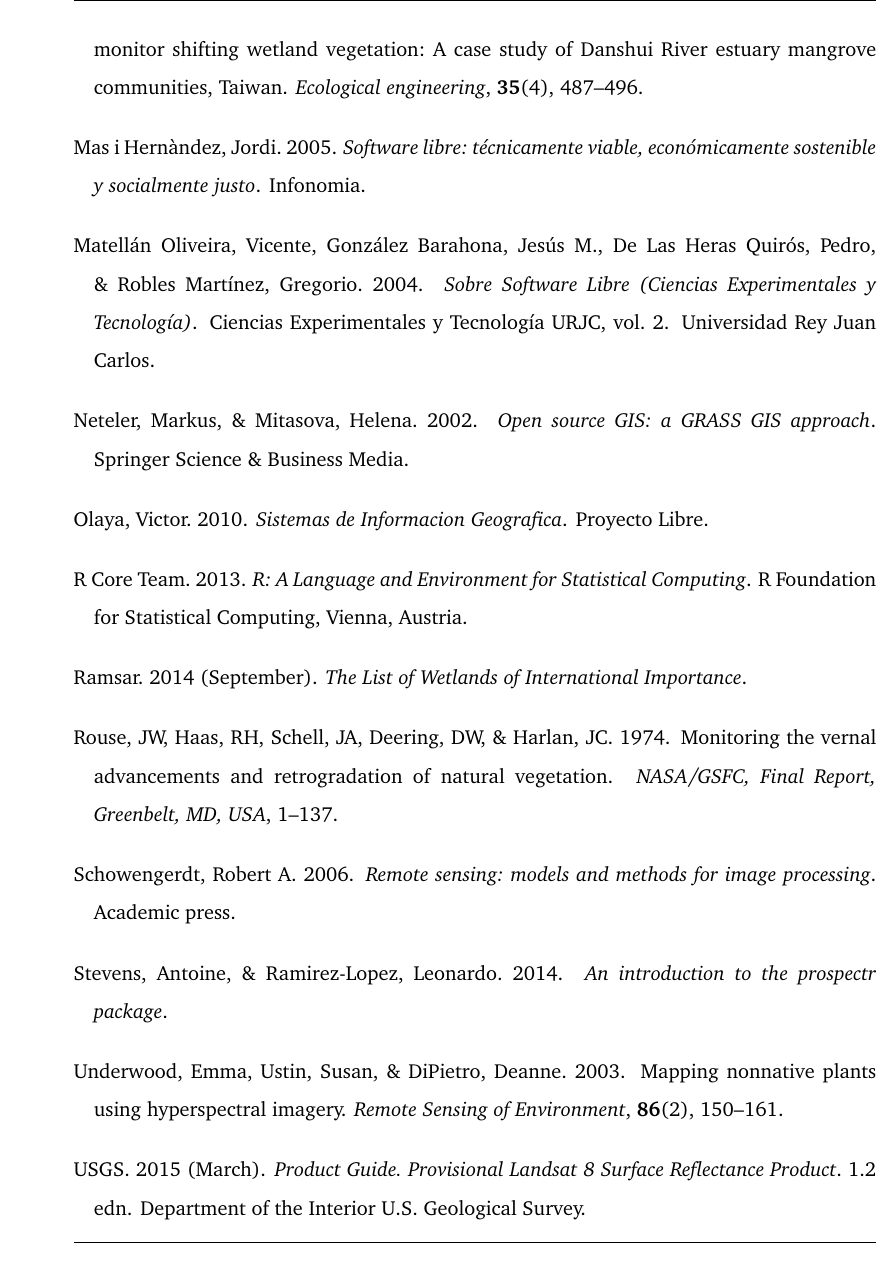
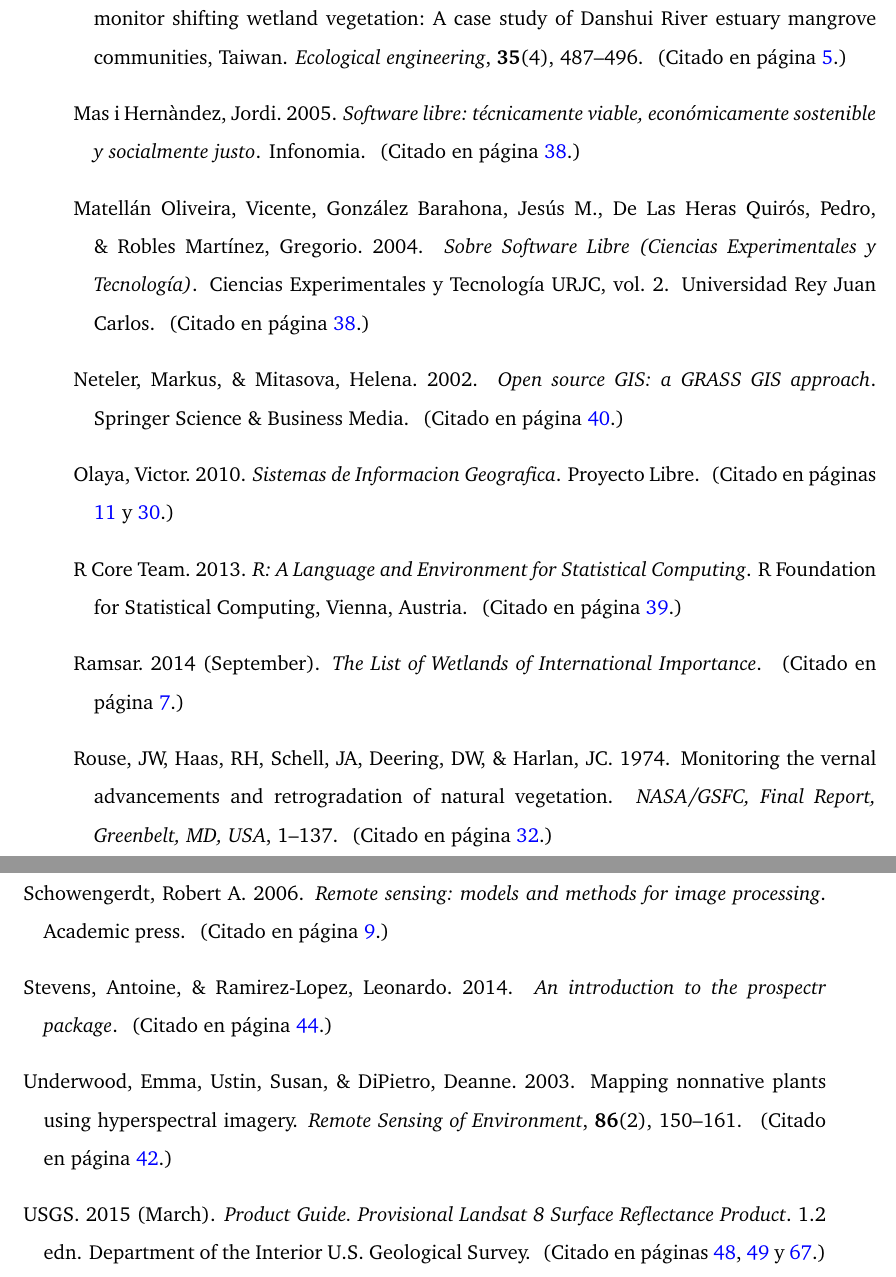
Before and after one commit to MarcosRial/TFG, a LaTeX book (Memoria/TFG.tex, which reads Memoria/configuracion.tex): part of page 105 of 117 before the commit and two parts of pages 105 and 106 of 117 after it, the two joined at a grey line, cut so that both start at the same text. Compiled offline with pdfLaTeX.

Commit message:
Añadido enlaces en la bibliografía para saber en que páginas están citados los recursos bibliográficos

```diff
--- a/Memoria/configuracion.tex
+++ b/Memoria/configuracion.tex
@@ -32,3 +31,5 @@
 %\usepackage{tocbibind} %Índice en cada capítulo
 \usepackage{natbib} %Bibliografía
 \usepackage{caption} %Para los pies de foto
+
+\usepackage[colorlinks,linktocpage=true,citecolor=blue,linkcolor=blue,backref=page]{hyperref} %Vínculos
@@ -35,3 +39,11 @@
+		\or (Citado en página~#2.)
+		\else (Citado en páginas #2.)
+	\fi%
+}
+\renewcommand*{\backrefsep}{, }
+\renewcommand*{\backreftwosep}{y~}
+\renewcommand*{\backreflastsep}{y~}
+
 
 \usepackage[toc,page]{appendix} %apéndice para incluir los mapas
 
```
Also changed, not shown: Memoria/bibliografia.bib (+8 -0 lines), Memoria/mapas.tex (+1 -1 lines), Memoria/configuracion.tex (4 more changed lines), 6 other files.
